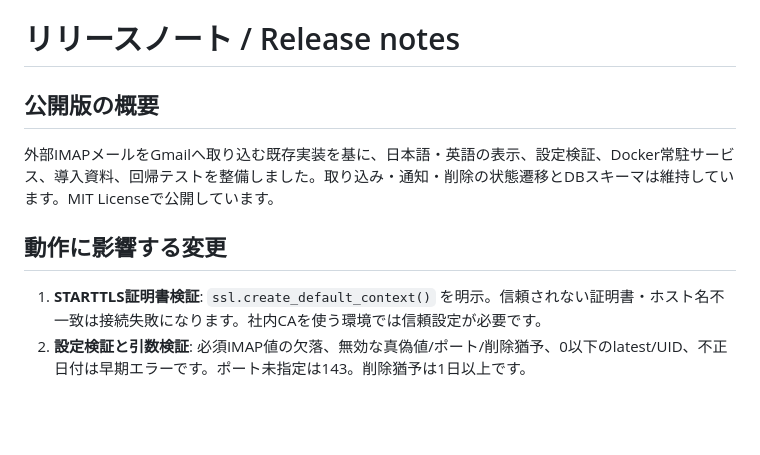
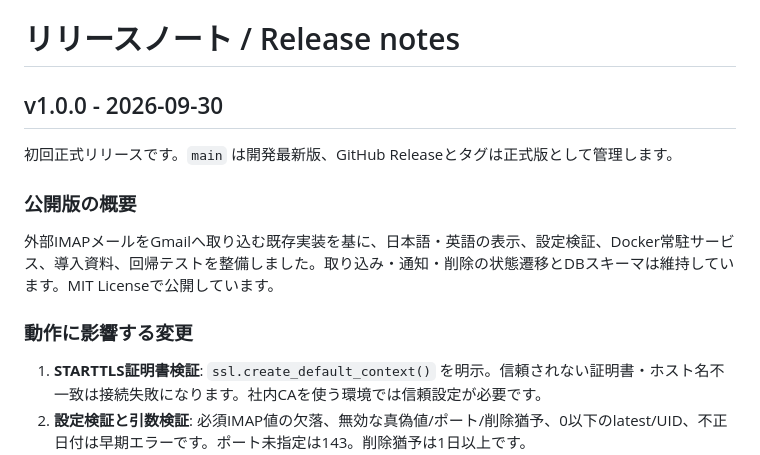
Before and after one commit to sosboy-san/gmail_bridge, a Markdown page: RELEASE_NOTES.md, the part around one of its changes. Drawn GitHub-style; blank space fills up the shorter version.

```diff
--- a/RELEASE_NOTES.md
+++ b/RELEASE_NOTES.md
@@ -1,10 +1,14 @@
 # リリースノート / Release notes
 
-## 公開版の概要
+## v1.0.0 - 2026-09-30
+
+初回正式リリースです。`main` は開発最新版、GitHub Releaseとタグは正式版として管理します。
+
+### 公開版の概要
 
 外部IMAPメールをGmailへ取り込む既存実装を基に、日本語・英語の表示、設定検証、Docker常駐サービス、導入資料、回帰テストを整備しました。取り込み・通知・削除の状態遷移とDBスキーマは維持しています。MIT Licenseで公開しています。
 
-## 動作に影響する変更
+### 動作に影響する変更
 
 1. **STARTTLS証明書検証**: `ssl.create_default_context()` を明示。信頼されない証明書・ホスト名不一致は接続失敗になります。社内CAを使う環境では信頼設定が必要です。
 2. **設定検証と引数検証**: 必須IMAP値の欠落、無効な真偽値/ポート/削除猶予、0以下のlatest/UID、不正日付は早期エラーです。ポート未指定は143。削除猶予は1日以上です。
```
Also changed, not shown: other parts of RELEASE_NOTES.md (+7 -7 lines), README.md (+16 -0 lines).
